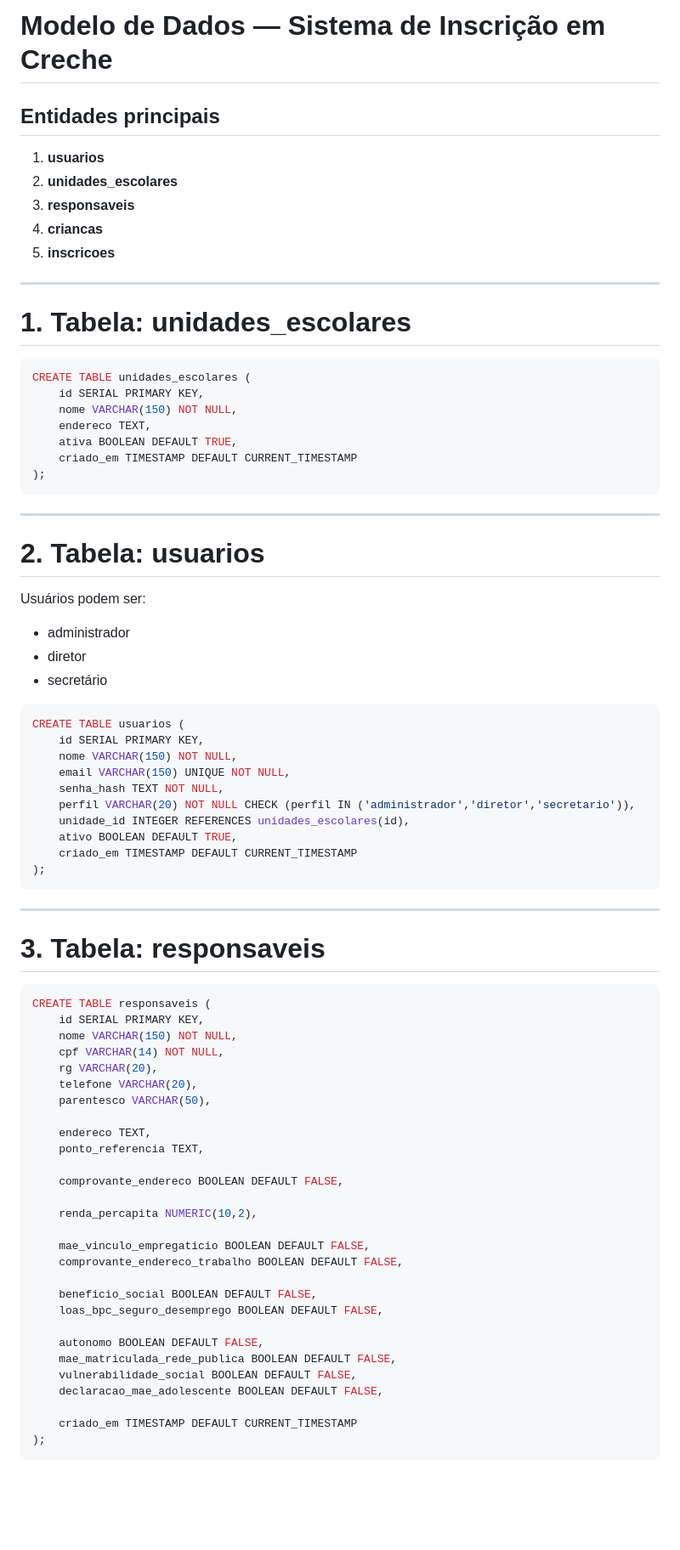
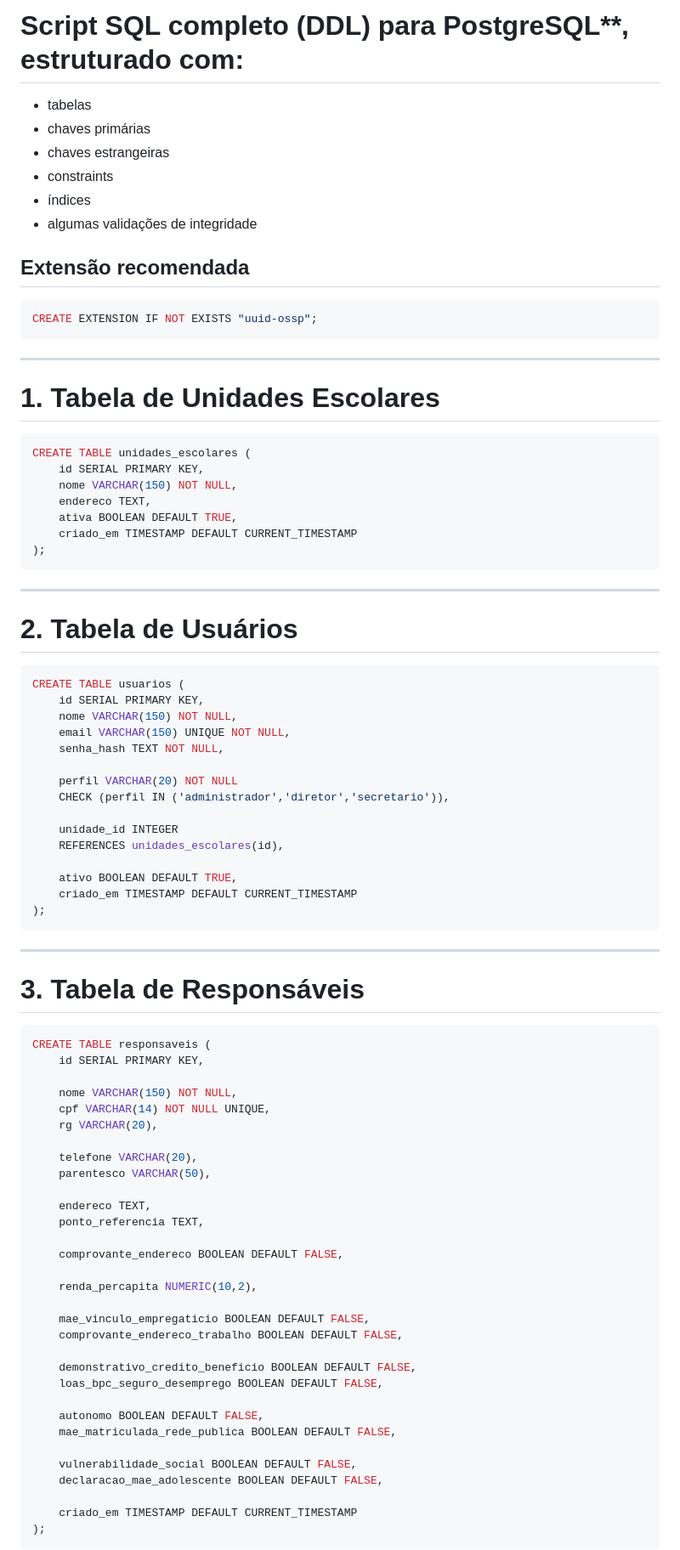
Before and after one commit to maxwelldeveloper7/vagas-creche, a Markdown page: docs/04_DDL.md, the part around one of its changes. Shown at 85% size. Drawn GitHub-style; blank space fills up the shorter version.

````diff
--- a/docs/04_DDL.md
+++ b/docs/04_DDL.md
@@ -1,16 +1,21 @@
-# Modelo de Dados — Sistema de Inscrição em Creche
+# Script SQL completo (DDL) para PostgreSQL**, estruturado com:
 
-## Entidades principais
+* tabelas
+* chaves primárias
+* chaves estrangeiras
+* constraints
+* índices
+* algumas validações de integridade
 
-1. **usuarios**
-2. **unidades_escolares**
-3. **responsaveis**
-4. **criancas**
-5. **inscricoes**
+## Extensão recomendada
+
+```sql
+CREATE EXTENSION IF NOT EXISTS "uuid-ossp";
+```
 
 ---
 
-# 1. Tabela: unidades_escolares
+# 1. Tabela de Unidades Escolares
 
 ```sql
 CREATE TABLE unidades_escolares (
@@ -24,13 +29,7 @@ CREATE TABLE unidades_escolares (
 
 ---
 
-# 2. Tabela: usuarios
-
-Usuários podem ser:
-
-* administrador
-* diretor
-* secretário
+# 2. Tabela de Usuários
 
 ```sql
 CREATE TABLE usuarios (
@@ -38,8 +37,13 @@ CREATE TABLE usuarios (
     nome VARCHAR(150) NOT NULL,
     email VARCHAR(150) UNIQUE NOT NULL,
     senha_hash TEXT NOT NULL,
-    perfil VARCHAR(20) NOT NULL CHECK (perfil IN ('administrador','diretor','secretario')),
-    unidade_id INTEGER REFERENCES unidades_escolares(id),
+
+    perfil VARCHAR(20) NOT NULL
+    CHECK (perfil IN ('administrador','diretor','secretario')),
+
+    unidade_id INTEGER
+    REFERENCES unidades_escolares(id),
+
     ativo BOOLEAN DEFAULT TRUE,
     criado_em TIMESTAMP DEFAULT CURRENT_TIMESTAMP
 );
@@ -47,14 +51,16 @@ CREATE TABLE usuarios (
 
 ---
 
-# 3. Tabela: responsaveis
+# 3. Tabela de Responsáveis
 
 ```sql
 CREATE TABLE responsaveis (
     id SERIAL PRIMARY KEY,
+
     nome VARCHAR(150) NOT NULL,
-    cpf VARCHAR(14) NOT NULL,
+    cpf VARCHAR(14) NOT NULL UNIQUE,
     rg VARCHAR(20),
+
     telefone VARCHAR(20),
     parentesco VARCHAR(50),
 
@@ -68,11 +74,12 @@ CREATE TABLE responsaveis (
     mae_vinculo_empregaticio BOOLEAN DEFAULT FALSE,
     comprovante_endereco_trabalho BOOLEAN DEFAULT FALSE,
 
-    beneficio_social BOOLEAN DEFAULT FALSE,
+    demonstrativo_credito_beneficio BOOLEAN DEFAULT FALSE,
     loas_bpc_seguro_desemprego BOOLEAN DEFAULT FALSE,
 
     autonomo BOOLEAN DEFAULT FALSE,
     mae_matriculada_rede_publica BOOLEAN DEFAULT FALSE,
+
     vulnerabilidade_social BOOLEAN DEFAULT FALSE,
     declaracao_mae_adolescente BOOLEAN DEFAULT FALSE,
 
````
Also changed, not shown: other parts of docs/04_DDL.md (+105 -36 lines).
